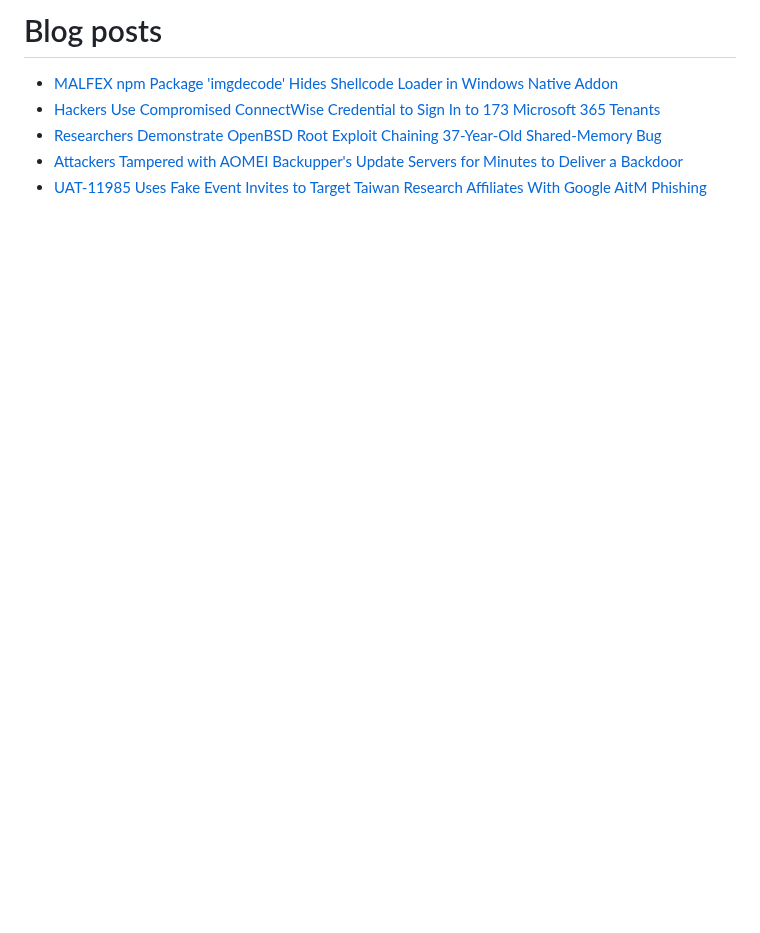
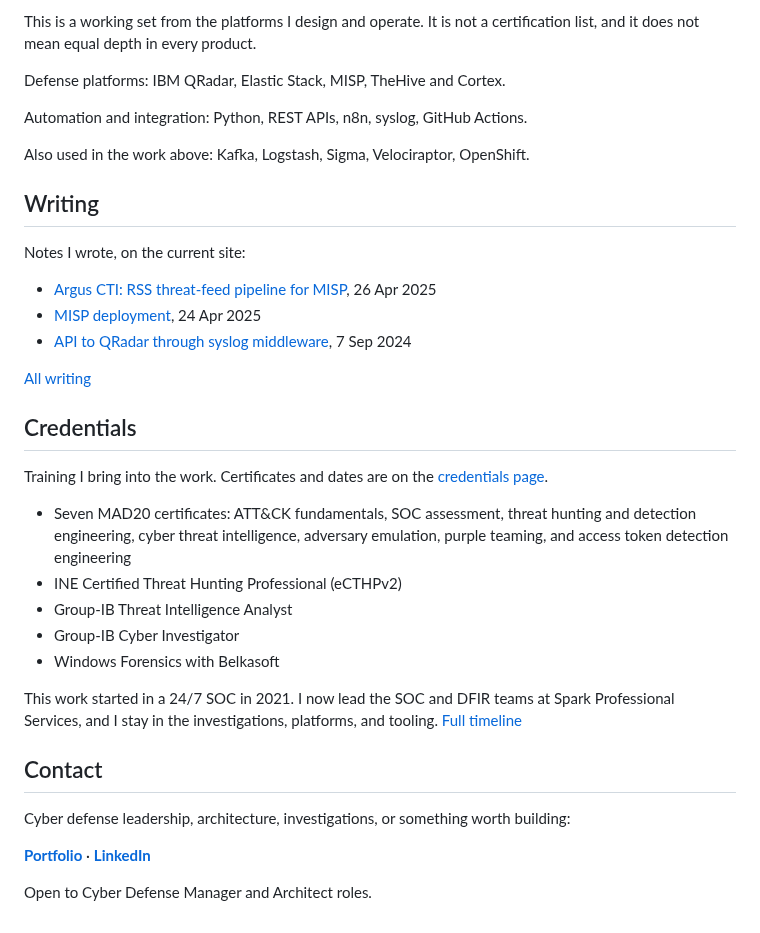
Before and after one commit to 0xAtef/0xAtef, a Markdown page: README.md, the part around one of its changes. Drawn GitHub-style; blank space fills up the shorter version.

```diff
--- a/README.md
+++ b/README.md
@@ -177,9 +84,38 @@ Strategic SOC/Cyber Defense Lead with extensive experience in leading and archit
 
-# Blog posts
-<!-- BLOG-POST-LIST:START -->
-- [MALFEX npm Package &#39;imgdecode&#39; Hides Shellcode Loader in Windows Native Addon](https://thehackernews.com/2026/10/malfex-npm-package-imgdecode-hides.html)
-- [Hackers Use Compromised ConnectWise Credential to Sign In to 173 Microsoft 365 Tenants](https://thehackernews.com/2026/10/hackers-use-compromised-connectwise.html)
-- [Researchers Demonstrate OpenBSD Root Exploit Chaining 37-Year-Old Shared-Memory Bug](https://thehackernews.com/2026/10/researchers-demonstrate-openbsd-root.html)
-- [Attackers Tampered with AOMEI Backupper&#39;s Update Servers for Minutes to Deliver a Backdoor](https://thehackernews.com/2026/10/attackers-tampered-with-aomei.html)
-- [UAT-11985 Uses Fake Event Invites to Target Taiwan Research Affiliates With Google AitM Phishing](https://thehackernews.com/2026/10/uat-11985-uses-fake-event-invites-to.html)
-<!-- BLOG-POST-LIST:END -->
+This is a working set from the platforms I design and operate. It is not a certification list, and it does not mean equal depth in every product.
+
+Defense platforms: IBM QRadar, Elastic Stack, MISP, TheHive and Cortex.
+
+Automation and integration: Python, REST APIs, n8n, syslog, GitHub Actions.
+
+Also used in the work above: Kafka, Logstash, Sigma, Velociraptor, OpenShift.
+
+## Writing
+
+Notes I wrote, on the current site:
+
+- [Argus CTI: RSS threat-feed pipeline for MISP](https://0xatef.pages.dev/writing/argus-cti/), 26 Apr 2025
+- [MISP deployment](https://0xatef.pages.dev/writing/misp-deployment/), 24 Apr 2025
+- [API to QRadar through syslog middleware](https://0xatef.pages.dev/writing/api-to-qradar/), 7 Sep 2024
+
+[All writing](https://0xatef.pages.dev/writing/)
+
+## Credentials
+
+Training I bring into the work. Certificates and dates are on the [credentials page](https://0xatef.pages.dev/credentials/).
+
+- Seven MAD20 certificates: ATT&CK fundamentals, SOC assessment, threat hunting and detection engineering, cyber threat intelligence, adversary emulation, purple teaming, and access token detection engineering
+- INE Certified Threat Hunting Professional (eCTHPv2)
+- Group-IB Threat Intelligence Analyst
+- Group-IB Cyber Investigator
+- Windows Forensics with Belkasoft
+
+This work started in a 24/7 SOC in 2021. I now lead the SOC and DFIR teams at Spark Professional Services, and I stay in the investigations, platforms, and tooling. [Full timeline](https://0xatef.pages.dev/experience/)
+
+## Contact
+
+Cyber defense leadership, architecture, investigations, or something worth building:
+
+**[Portfolio](https://0xatef.pages.dev/)** · **[LinkedIn](https://www.linkedin.com/in/0xatef/)**
+
+Open to Cyber Defense Manager and Architect roles.
```
Also changed, not shown: other parts of README.md (+43 -136 lines), assets/banner.png (added), 3 other files.
